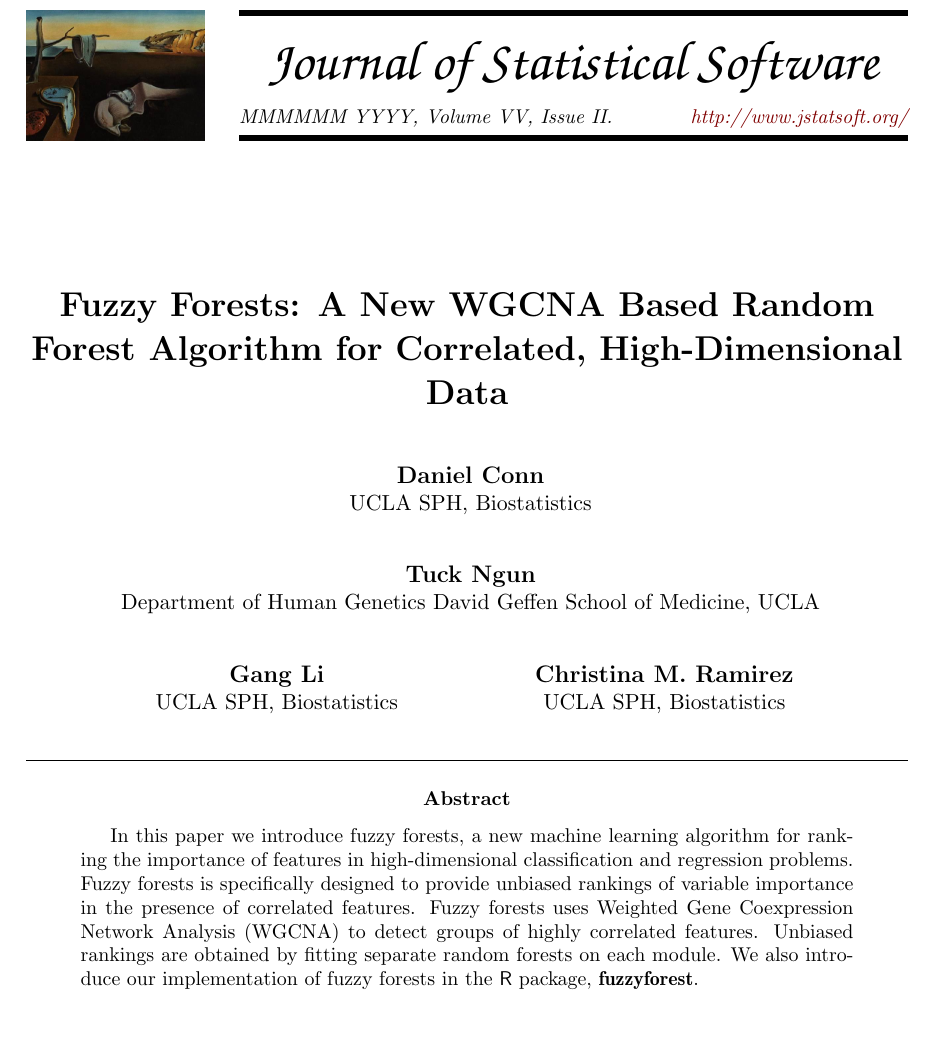
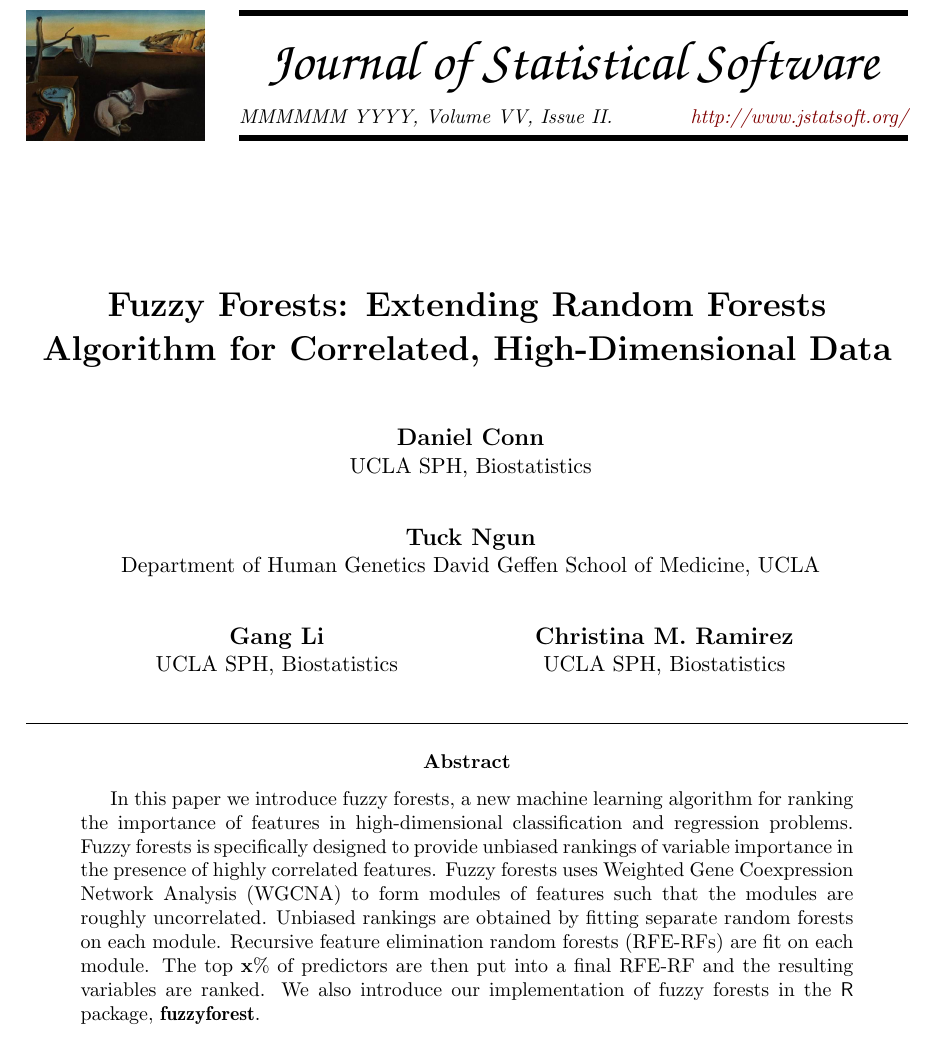
Before and after one commit to daniel-conn17/FuzzyForestPaper, a LaTeX document (ConnRamirezFuzzyForests.tex): part of page 1 of 13, cut so that both start at the same text. The pictures show the PDF file ConnRamirezFuzzyForests.pdf that the author committed with the source.

Commit message:
revise abstract

```diff
--- a/ConnRamirezFuzzyForests.tex
+++ b/ConnRamirezFuzzyForests.tex
@@ -9,18 +9,20 @@
 
 %% almost as usual
 \author{Daniel Conn\\ UCLA SPH, Biostatistics \AND Tuck Ngun\\Department of Human Genetics David Geffen School of Medicine, UCLA \AND  Gang Li\\UCLA SPH, Biostatistics \And Christina M. Ramirez\\UCLA SPH, Biostatistics}
-\title{Fuzzy Forests: A New WGCNA Based Random Forest Algorithm for Correlated, High-Dimensional Data}
+\title{Fuzzy Forests: Extending Random Forests Algorithm for Correlated, High-Dimensional Data}
 
 %% for pretty printing and a nice hypersummary also set:
 \Plainauthor{Daniel Conn, Christina Ramirez} %% comma-separated
-\Plaintitle{Fuzzy Forests: A New WGCNA Based Random Forest Algorithm for High-Dimensional, Correlated Data} %% without formatting
+\Plaintitle{Fuzzy Forests: Extending Random Forests Algorithm for Correlated, High-Dimensional Data} %% without formatting
 \Shorttitle{\pkg{fuzzyforest}: Fuzzy Forests in \proglang{R}} %% a short title (if necessary)
 
 %% an abstract and keywords
 \Abstract{In this paper we introduce fuzzy forests, a new machine learning algorithm for ranking the importance of features in high-dimensional classification and regression
- problems.  Fuzzy forests is specifically designed to provide unbiased rankings of variable importance in the presence of correlated features.
-Fuzzy forests uses Weighted Gene Coexpression Network Analysis (WGCNA) to detect groups of highly correlated features.  Unbiased rankings are
-obtained by fitting separate random forests on each module.  We also introduce our implementation of fuzzy forests in the \proglang{R} package, \pkg{fuzzyforest}.}
+ problems.  Fuzzy forests is specifically designed to provide unbiased rankings of variable importance in the presence of highly correlated features.
+Fuzzy forests uses Weighted Gene Coexpression Network Analysis (WGCNA) to form modules of features such that the modules are roughly uncorrelated.  Unbiased rankings are
+obtained by fitting separate random forests on each module.  Recursive feature elimination random forests (RFE-RFs) are fit on each module.  The top
+$\bold{x}$\% of predictors are then put into a final RFE-RF and the resulting variables are ranked.
+We also introduce our implementation of fuzzy forests in the \proglang{R} package, \pkg{fuzzyforest}.}
 \Keywords{Random Forests, WGCNA, machine learning,\proglang{R}}
 \Plainkeywords{Random Forests, WGCNA, machine learning,R} %% without formatting
 %% at least one keyword must be supplied
```
Also changed, not shown: ConnRamirezFuzzyForests.pdf, 2 other files.
